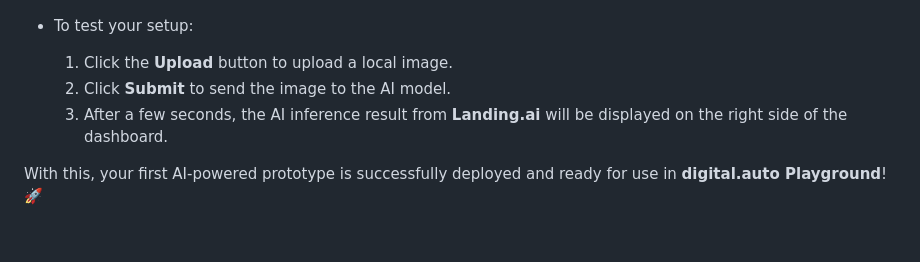
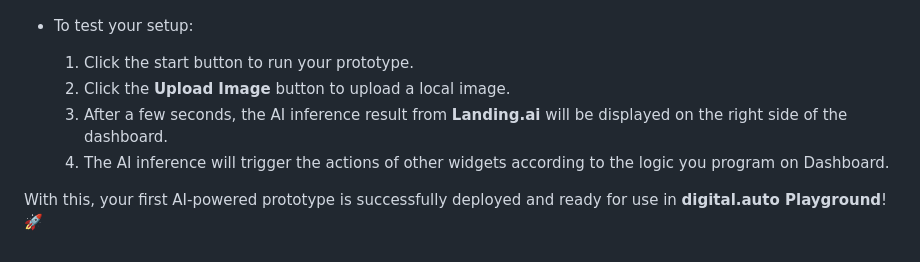
Before and after one commit to digital-auto/playground-plugins, a Markdown page: documentation/landing.ai_v2.0/landingai_documentation.md, the part around the change printed below. GitHub-like rendering.

```diff
--- a/documentation/landing.ai_v2.0/landingai_documentation.md
+++ b/documentation/landing.ai_v2.0/landingai_documentation.md
@@ -134,8 +139,9 @@ By following these steps, you will successfully integrate your AI model into **d
   <img src="./img/FinalDashboard1.jpg" alt="Final Dashboard" width="700">
 
 - To test your setup:
-  1. Click the **Upload** button to upload a local image.
-  2. Click **Submit** to send the image to the AI model.
+  1. Click the start button to run your prototype.
+  2. Click the **Upload Image** button to upload a local image.
   3. After a few seconds, the AI inference result from **Landing.ai** will be displayed on the right side of the dashboard.
+  4. The AI inference will trigger the actions of other widgets according to the logic you program on Dashboard.
 
 With this, your first AI-powered prototype is successfully deployed and ready for use in **digital.auto Playground**! 🚀
```
Also changed, not shown: other parts of documentation/landing.ai_v2.0/landingai_documentation.md (+12 -7 lines), documentation/landing.ai_v2.0/img/CreateAPIKey.png (added), documentation/landing.ai_v2.0/img/CreateEndPoint.png (added), documentation/landing.ai_v2.0/img/GetEndPointID.png (added), 2 other files.
